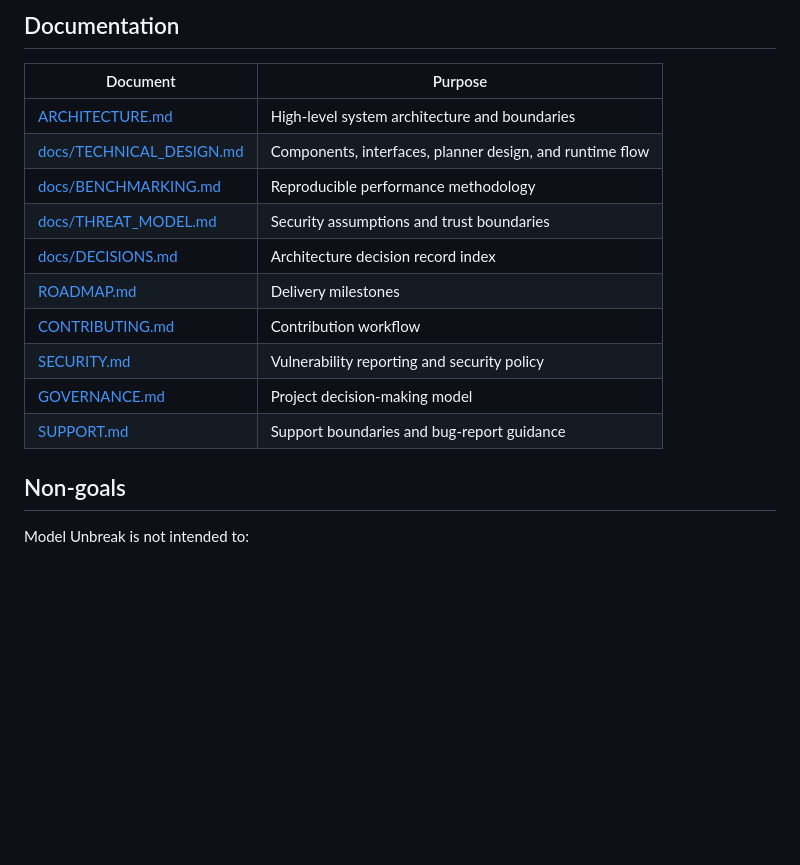
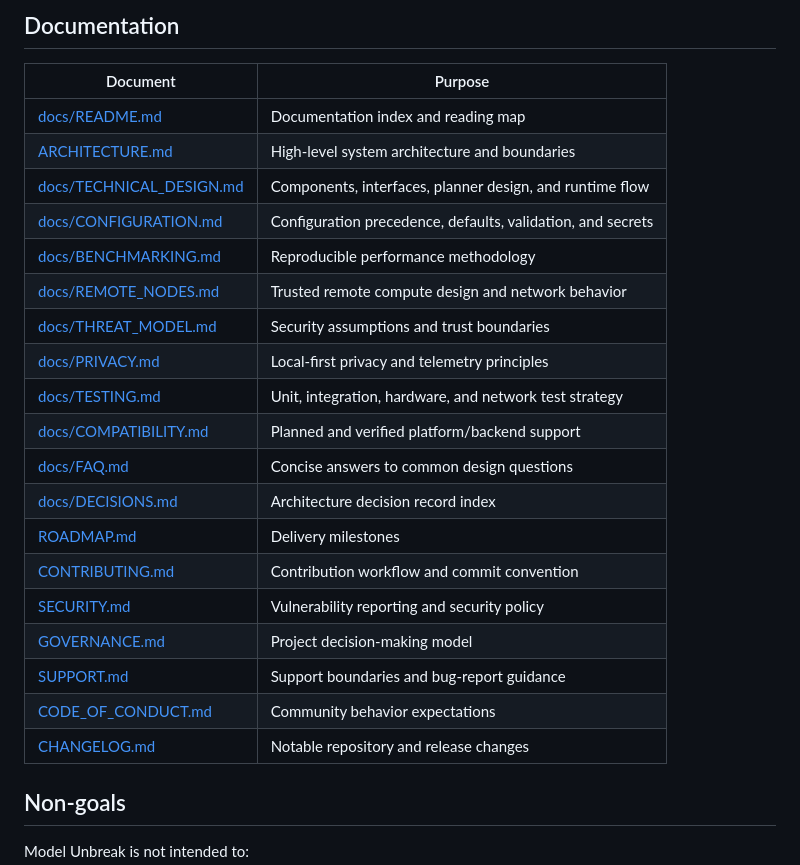
Before and after one commit to patrikdjasnik-eng/local-Model-Unbreak, a Markdown page: README.md, the part around the change. Rendered like a GitHub page; blank space fills up the shorter version.

Commit message:
📚 docs: rozšířen index dokumentace / expand documentation index

```diff
--- a/README.md
+++ b/README.md
@@ -127,16 +127,25 @@ See [ROADMAP.md](ROADMAP.md) for milestones and [CHANGELOG.md](CHANGELOG.md) for
 
 | Document | Purpose |
 | --- | --- |
+| [docs/README.md](docs/README.md) | Documentation index and reading map |
 | [ARCHITECTURE.md](ARCHITECTURE.md) | High-level system architecture and boundaries |
 | [docs/TECHNICAL_DESIGN.md](docs/TECHNICAL_DESIGN.md) | Components, interfaces, planner design, and runtime flow |
+| [docs/CONFIGURATION.md](docs/CONFIGURATION.md) | Configuration precedence, defaults, validation, and secrets |
 | [docs/BENCHMARKING.md](docs/BENCHMARKING.md) | Reproducible performance methodology |
+| [docs/REMOTE_NODES.md](docs/REMOTE_NODES.md) | Trusted remote compute design and network behavior |
 | [docs/THREAT_MODEL.md](docs/THREAT_MODEL.md) | Security assumptions and trust boundaries |
+| [docs/PRIVACY.md](docs/PRIVACY.md) | Local-first privacy and telemetry principles |
+| [docs/TESTING.md](docs/TESTING.md) | Unit, integration, hardware, and network test strategy |
+| [docs/COMPATIBILITY.md](docs/COMPATIBILITY.md) | Planned and verified platform/backend support |
+| [docs/FAQ.md](docs/FAQ.md) | Concise answers to common design questions |
 | [docs/DECISIONS.md](docs/DECISIONS.md) | Architecture decision record index |
 | [ROADMAP.md](ROADMAP.md) | Delivery milestones |
-| [CONTRIBUTING.md](CONTRIBUTING.md) | Contribution workflow |
+| [CONTRIBUTING.md](CONTRIBUTING.md) | Contribution workflow and commit convention |
 | [SECURITY.md](SECURITY.md) | Vulnerability reporting and security policy |
 | [GOVERNANCE.md](GOVERNANCE.md) | Project decision-making model |
 | [SUPPORT.md](SUPPORT.md) | Support boundaries and bug-report guidance |
+| [CODE_OF_CONDUCT.md](CODE_OF_CONDUCT.md) | Community behavior expectations |
+| [CHANGELOG.md](CHANGELOG.md) | Notable repository and release changes |
 
 ## Non-goals
 
```
